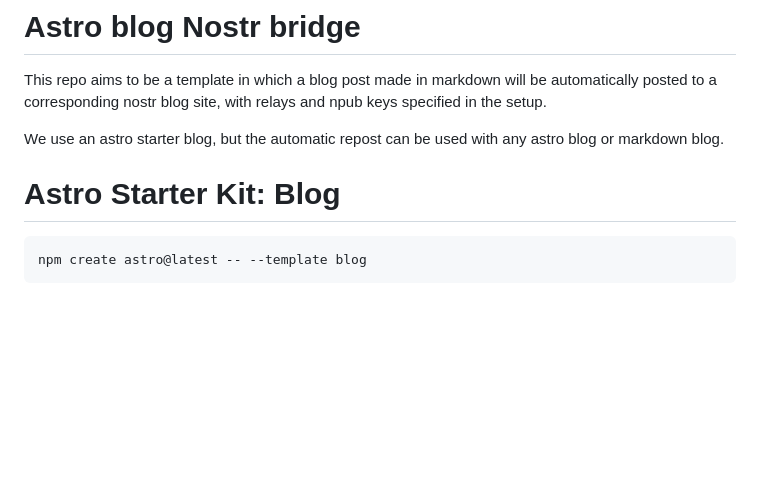
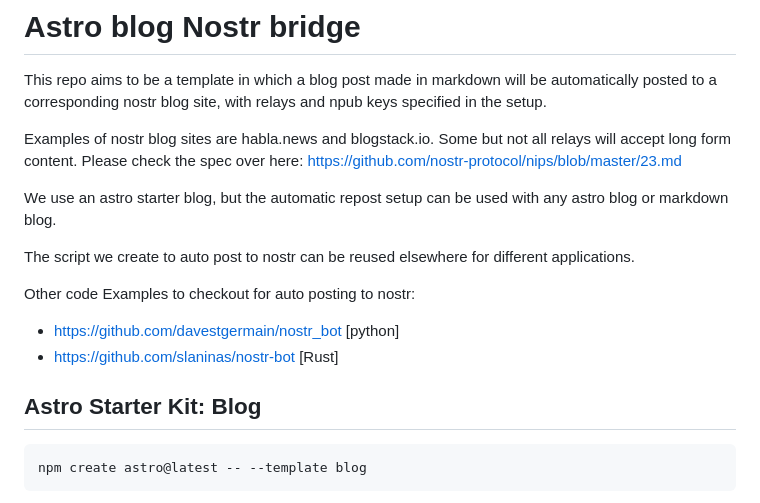
Before and after one commit to lightningames/astroblog-nostr, a Markdown page: README.md, the part around the change. Drawn GitHub-style; blank space fills up the shorter version.

Commit message:
Update README.md
updated description of Project

````diff
--- a/README.md
+++ b/README.md
@@ -2,10 +2,18 @@
 
 This repo aims to be a template in which a blog post made in markdown will be automatically posted to a corresponding nostr blog site, with relays and npub keys specified in the setup.
 
-We use an astro starter blog, but the automatic repost can be used with any astro blog or markdown blog.
+Examples of nostr blog sites are habla.news and blogstack.io. Some but not all relays will accept long form content. Please check the spec over here: https://github.com/nostr-protocol/nips/blob/master/23.md
+
+We use an astro starter blog, but the automatic repost setup can be used with any astro blog or markdown blog.
+
+The script we create to auto post to nostr can be reused elsewhere for different applications.
+
+Other code Examples to checkout for auto posting to nostr:
+- https://github.com/davestgermain/nostr_bot [python]
+- https://github.com/slaninas/nostr-bot [Rust]
 
 
-# Astro Starter Kit: Blog
+##  Astro Starter Kit: Blog
 
 ```
 npm create astro@latest -- --template blog
````
